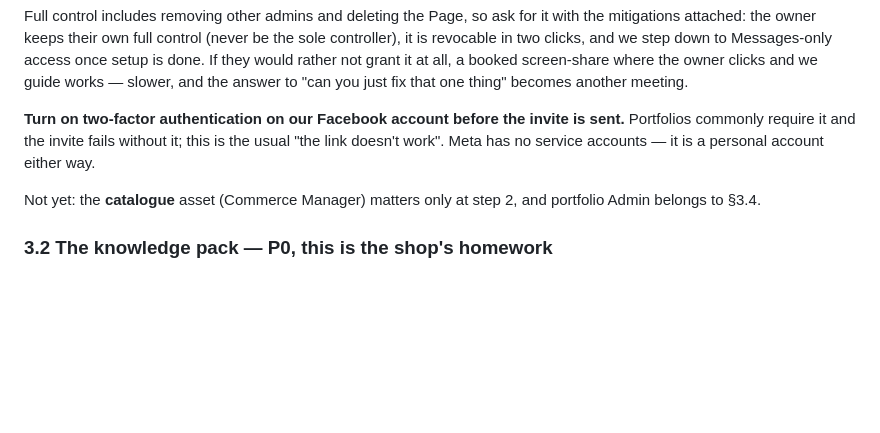
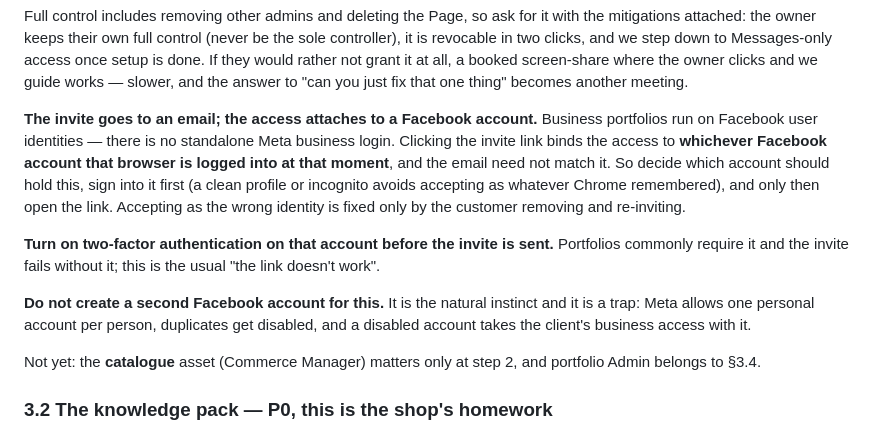
Before and after one commit to duongwinter-79/lavabo-extract-agent, a Markdown page: docs/14-what-we-need-from-the-customer.md, the part around the change. Rendered like a GitHub page; blank space fills up the shorter version.

Commit message:
Say what the invite email actually binds to
The invite arrives at an email, so it reads like the email is the
identity. It is not: clicking the link attaches the access to whichever
Facebook account that browser is logged into at the time, and the two
need not match. Accepting as the wrong account is only fixed by the
customer removing and re-inviting, so the account to hold it is a
decision to make before the click, not after.

Also the trap worth naming: making a clean "work" Facebook account for
client work. Meta allows one personal account per person, duplicates get
disabled, and a disabled account takes the client's business access down
with it.

Co-Authored-By: Claude Opus 5 <noreply@anthropic.com>
Claude-Session: https://claude.ai/code/session_018jnyT7GXAudGv2xRF1qQGc

```diff
--- a/docs/14-what-we-need-from-the-customer.md
+++ b/docs/14-what-we-need-from-the-customer.md
@@ -133,9 +133,21 @@ setup is done. If they would rather not grant it at all, a booked screen-share w
 owner clicks and we guide works — slower, and the answer to "can you just fix that one
 thing" becomes another meeting.
 
-**Turn on two-factor authentication on our Facebook account before the invite is sent.**
-Portfolios commonly require it and the invite fails without it; this is the usual "the
-link doesn't work". Meta has no service accounts — it is a personal account either way.
+**The invite goes to an email; the access attaches to a Facebook account.** Business
+portfolios run on Facebook user identities — there is no standalone Meta business login.
+Clicking the invite link binds the access to **whichever Facebook account that browser is
+logged into at that moment**, and the email need not match it. So decide which account
+should hold this, sign into it first (a clean profile or incognito avoids accepting as
+whatever Chrome remembered), and only then open the link. Accepting as the wrong identity
+is fixed only by the customer removing and re-inviting.
+
+**Turn on two-factor authentication on that account before the invite is sent.** Portfolios
+commonly require it and the invite fails without it; this is the usual "the link doesn't
+work".
+
+**Do not create a second Facebook account for this.** It is the natural instinct and it is
+a trap: Meta allows one personal account per person, duplicates get disabled, and a
+disabled account takes the client's business access with it.
 
 Not yet: the **catalogue** asset (Commerce Manager) matters only at step 2, and portfolio
 Admin belongs to §3.4.
```
